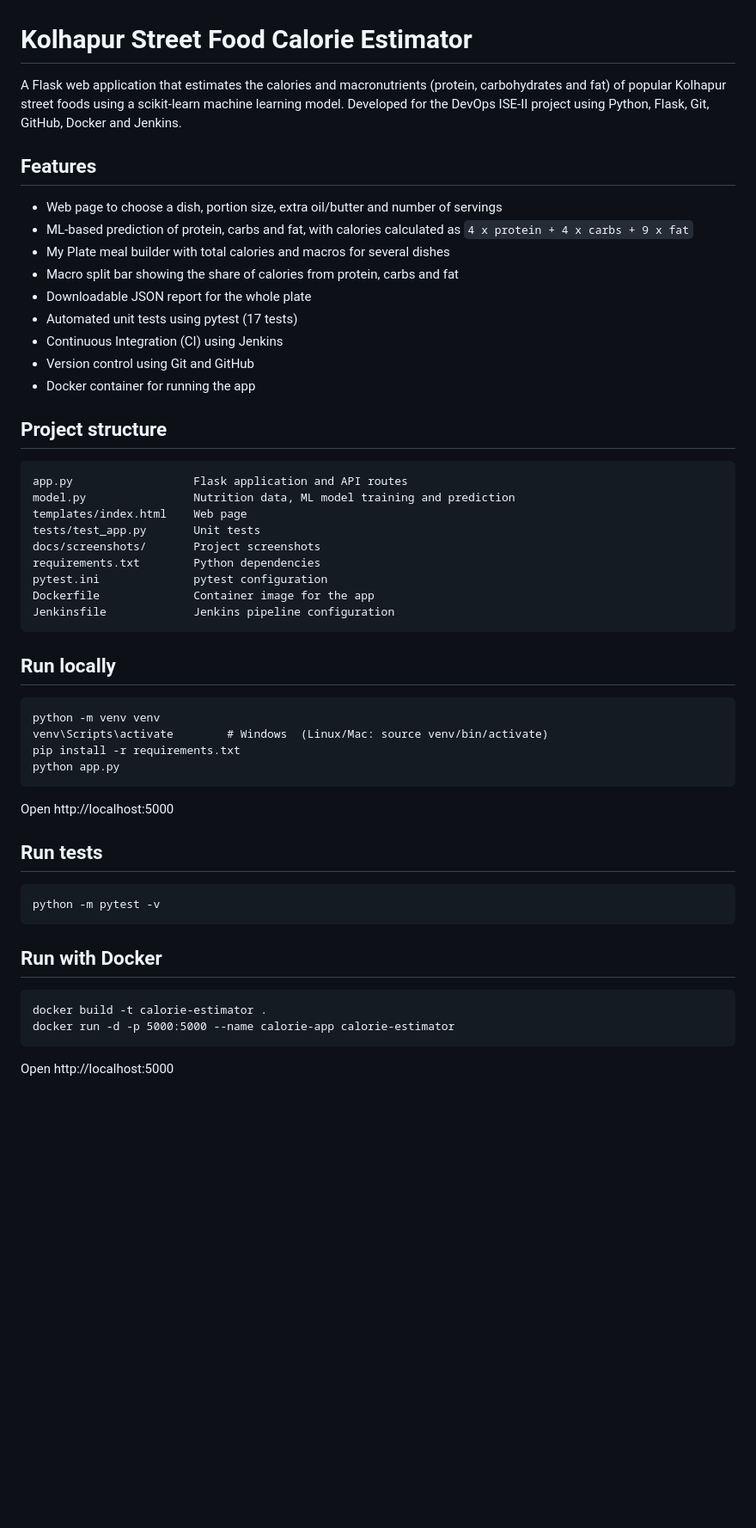
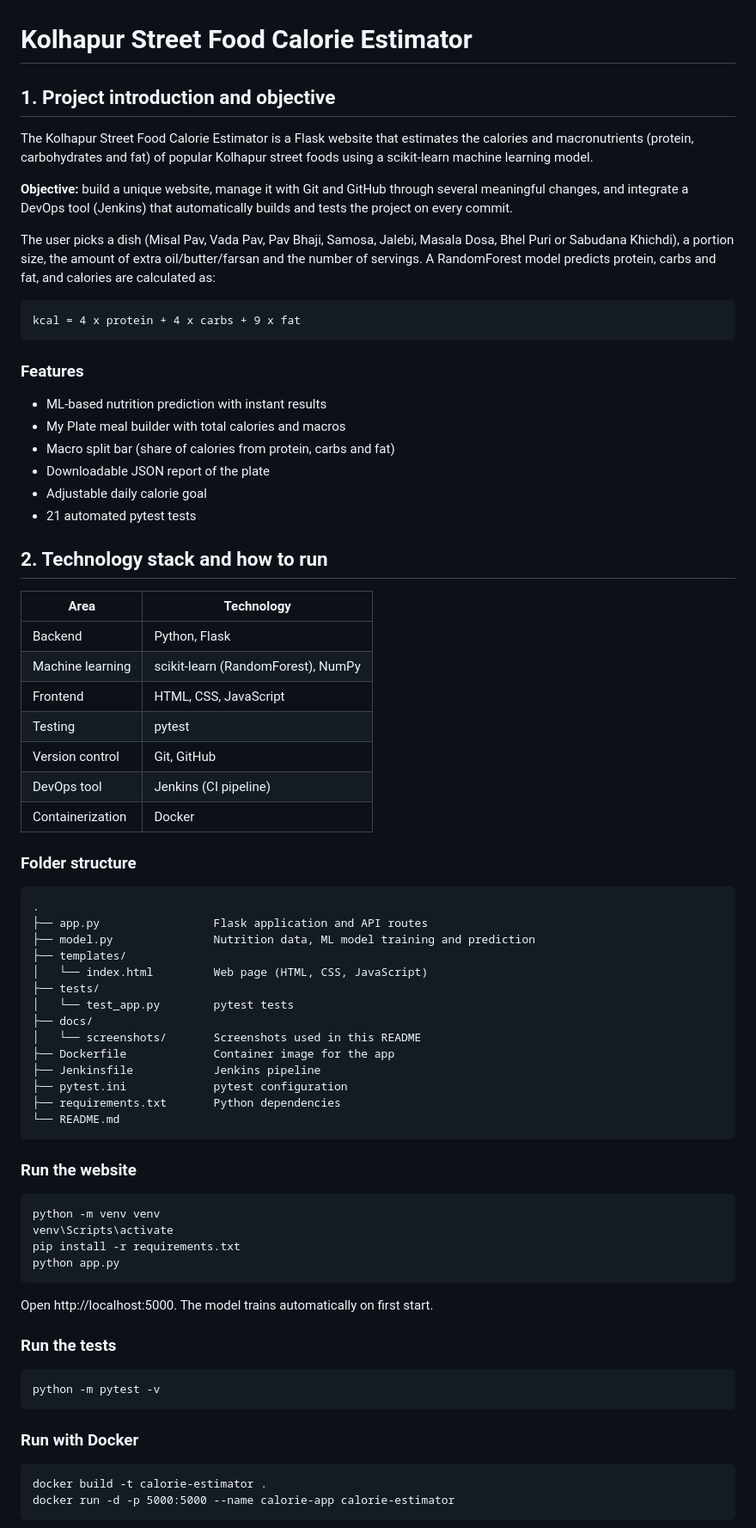
Before and after one commit to Devileye00/calorie-estimator, a Markdown page: README.md, the part around one of its changes. Shown at 86% size. GitHub-like rendering; blank space fills up the shorter version.

Commit message:
Rewrite README to follow the ISE-II checklist

````diff
--- a/README.md
+++ b/README.md
@@ -1,50 +1,71 @@
 # Kolhapur Street Food Calorie Estimator
 
-A Flask web application that estimates the calories and macronutrients (protein, carbohydrates and fat) of popular Kolhapur street foods using a scikit-learn machine learning model.
-Developed for the DevOps ISE-II project using Python, Flask, Git, GitHub, Docker and Jenkins.
+## 1. Project introduction and objective
+The Kolhapur Street Food Calorie Estimator is a Flask website that estimates the calories and macronutrients (protein, carbohydrates and fat) of popular Kolhapur street foods using a scikit-learn machine learning model.
 
-## Features
-- Web page to choose a dish, portion size, extra oil/butter and number of servings
-- ML-based prediction of protein, carbs and fat, with calories calculated as `4 x protein + 4 x carbs + 9 x fat`
-- My Plate meal builder with total calories and macros for several dishes
-- Macro split bar showing the share of calories from protein, carbs and fat
-- Downloadable JSON report for the whole plate
-- Automated unit tests using pytest (17 tests)
-- Continuous Integration (CI) using Jenkins
-- Version control using Git and GitHub
-- Docker container for running the app
+**Objective:** build a unique website, manage it with Git and GitHub through several meaningful changes, and integrate a DevOps tool (Jenkins) that automatically builds and tests the project on every commit.
 
-## Project structure
+The user picks a dish (Misal Pav, Vada Pav, Pav Bhaji, Samosa, Jalebi, Masala Dosa, Bhel Puri or Sabudana Khichdi), a portion size, the amount of extra oil/butter/farsan and the number of servings. A RandomForest model predicts protein, carbs and fat, and calories are calculated as:
+
 ```
-app.py                  Flask application and API routes
-model.py                Nutrition data, ML model training and prediction
-templates/index.html    Web page
-tests/test_app.py       Unit tests
-docs/screenshots/       Project screenshots
-requirements.txt        Python dependencies
-pytest.ini              pytest configuration
-Dockerfile              Container image for the app
-Jenkinsfile             Jenkins pipeline configuration
+kcal = 4 x protein + 4 x carbs + 9 x fat
 ```
 
-## Run locally
+### Features
+- ML-based nutrition prediction with instant results
+- My Plate meal builder with total calories and macros
+- Macro split bar (share of calories from protein, carbs and fat)
+- Downloadable JSON report of the plate
+- Adjustable daily calorie goal
+- 21 automated pytest tests
+
+## 2. Technology stack and how to run
+
+| Area | Technology |
+|------|------------|
+| Backend | Python, Flask |
+| Machine learning | scikit-learn (RandomForest), NumPy |
+| Frontend | HTML, CSS, JavaScript |
+| Testing | pytest |
+| Version control | Git, GitHub |
+| DevOps tool | Jenkins (CI pipeline) |
+| Containerization | Docker |
+
+### Folder structure
+```
+.
+├── app.py                 Flask application and API routes
+├── model.py               Nutrition data, ML model training and prediction
+├── templates/
+│   └── index.html         Web page (HTML, CSS, JavaScript)
+├── tests/
+│   └── test_app.py        pytest tests
+├── docs/
+│   └── screenshots/       Screenshots used in this README
+├── Dockerfile             Container image for the app
+├── Jenkinsfile            Jenkins pipeline
+├── pytest.ini             pytest configuration
+├── requirements.txt       Python dependencies
+└── README.md
+```
+
+### Run the website
 ```
 python -m venv venv
-venv\Scripts\activate        # Windows  (Linux/Mac: source venv/bin/activate)
+venv\Scripts\activate
 pip install -r requirements.txt
 python app.py
 ```
-Open http://localhost:5000
+Open http://localhost:5000. The model trains automatically on first start.
 
-## Run tests
+### Run the tests
 ```
 python -m pytest -v
 ```
 
-## Run with Docker
+### Run with Docker
 ```
 docker build -t calorie-estimator .
 docker run -d -p 5000:5000 --name calorie-app calorie-estimator
 ```
-Open http://localhost:5000
 
````
Also changed, not shown: other parts of README.md (+95 -22 lines).
